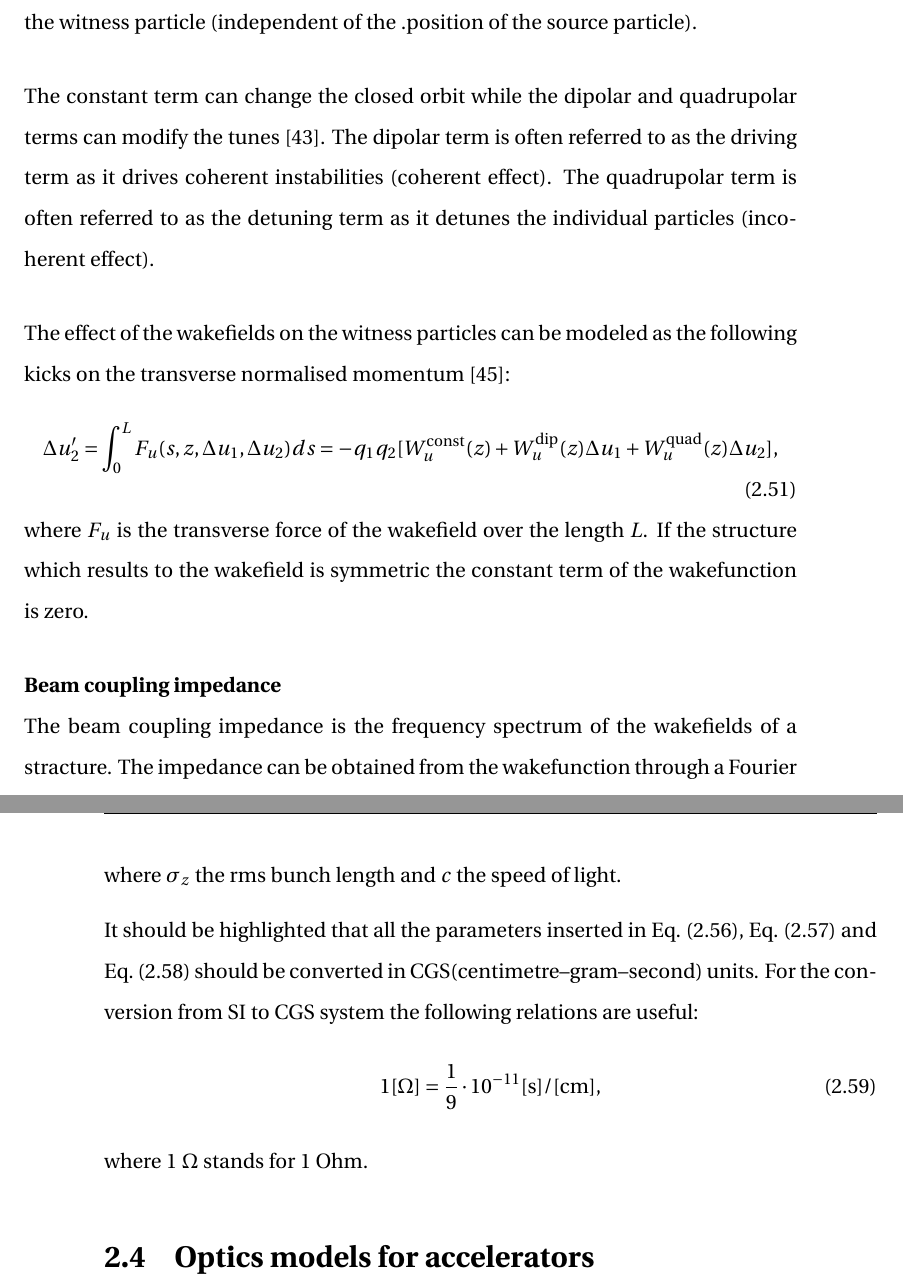
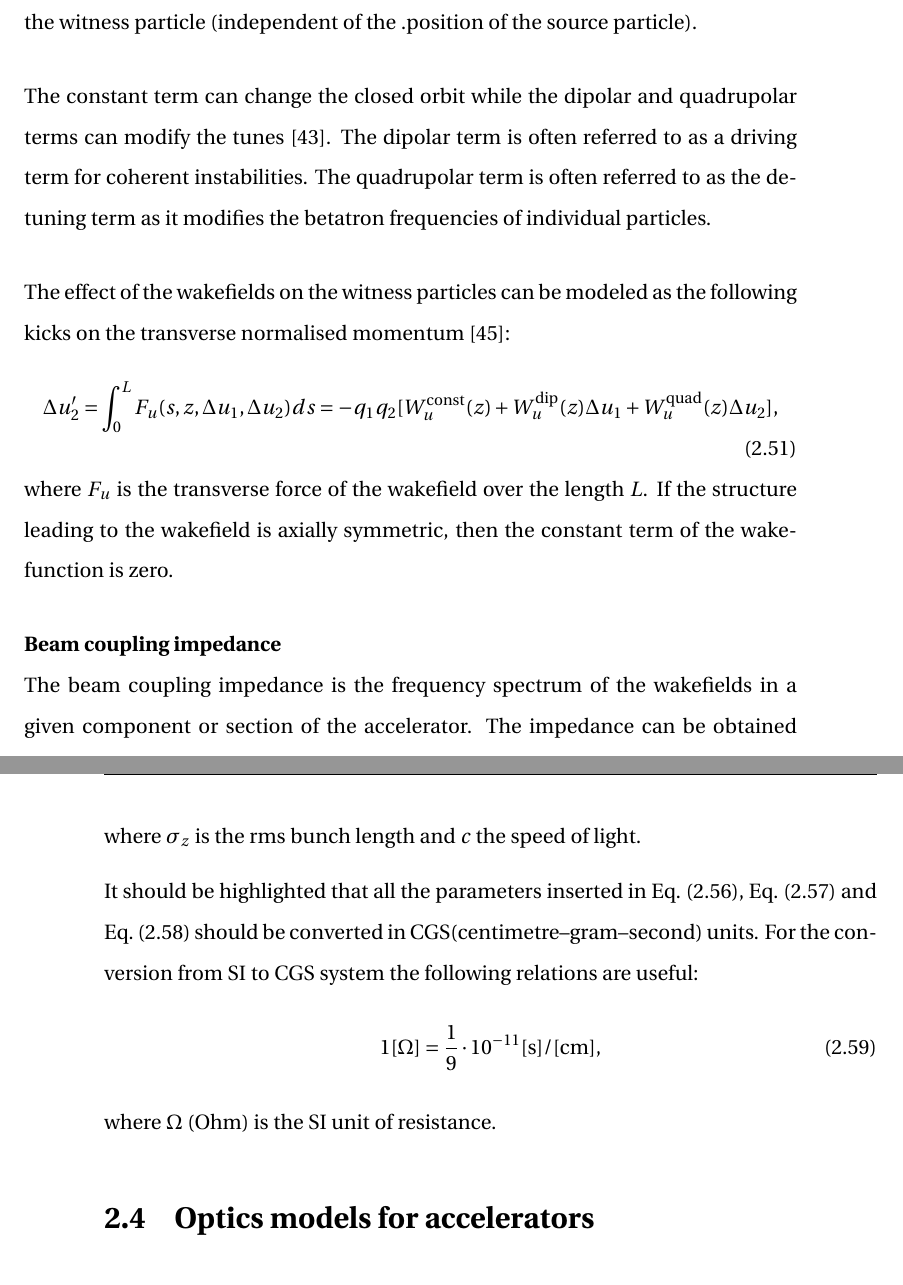
Before and after one commit to natriant/PhD_thesis, a LaTeX thesis (main.tex, which reads chapters/chapter02.tex): two parts of pages 56 and 59 of 148, joined at a grey line, cut so that both start at the same text. Compiled offline with pdfLaTeX.

Commit message:
first update of collective effects

```diff
--- a/chapters/chapter02.tex
+++ b/chapters/chapter02.tex
@@ -565,16 +565,18 @@ where $u=(x,y)$ and $W^\mathrm{const}_u(z)$, $W^\mathrm{dip}_u(z)$, $W^\mathrm{q
 
 The dipolar and quadrupolar wakefunctions were named after the way they act on the witness particle. The dipolar wakefunction acts like a dipole magnet: its impact is the same regardless of the transverse position of the witness particle; it depends only on the position of the source particle. The quadrupolar wakefunction acts like a quadrupole magnet: its impact increases linearly with the transverse position of the witness particle (independent of the .position of the source particle). % Benoit thesis p.44
 
-The constant term can change the closed orbit while the dipolar and quadrupolar terms can modify the tunes~\cite{benoit_ipac19_impedance}. The dipolar term is often referred to as the driving term as it drives coherent instabilities (coherent effect). The quadrupolar term is often referred to as the detuning term as it detunes the individual particles (incoherent effect). % https://accelconf.web.cern.ch/ipac2019/talks/weypls1_talk.pdf (slide 14)
+The constant term can change the closed orbit while the dipolar and quadrupolar terms can modify the tunes~\cite{benoit_ipac19_impedance}. The dipolar term is often referred to as a driving term for coherent instabilities. The quadrupolar term is often referred to as the detuning term as it modifies the betatron frequencies of individual particles. % https://accelconf.web.cern.ch/ipac2019/talks/weypls1_talk.pdf (slide 14)
+% driving term --> coherent effects.
+% detuning term --> incoherent effects.
 
 The effect of the wakefields on the witness particles can be modeled as the following kicks on the transverse normalised momentum~\cite{Schenk:2665819}: % Eq.(2.44) M. Schenk thesis
 \begin{equation}\label{eq:wakefield_kicks}
     \Delta u_2^\prime  = \int_0^L F_u(s, z, \Delta u_1, \Delta u_2)ds = -q_1 q_2[W^\mathrm{const}_u(z) + W^\mathrm{dip}_u(z)\Delta u_1 +  W^\mathrm{quad}_u(z)\Delta u_2],
 \end{equation}
-where $F_u$ is the transverse force of the wakefield over the length $L$. If the structure which results to the wakefield is symmetric the constant term of the wakefunction is zero.
+where $F_u$ is the transverse force of the wakefield over the length $L$. If the structure leading to the wakefield is axially symmetric, then the constant term of the wakefunction is zero.
 
 \textbf{Beam coupling impedance}\\
-The beam coupling impedance is the frequency spectrum of the wakefields of a stracture. The impedance can be obtained from the wakefunction through a Fourier transform and vice versa as shown below~\cite{Chao:collective}: % Eq.(2.71) and Eq.(2.72) p.69-70.
+The beam coupling impedance is the frequency spectrum of the wakefields in a given component or section of the accelerator. The impedance can be obtained from the wakefunction through a Fourier transform and vice versa as shown below~\cite{Chao:collective}: % Eq.(2.71) and Eq.(2.72) p.69-70.
 \begin{equation}\label{eq:wakes_to_impedance}
     W_u(z) = - \frac{i}{ 2\pi} \int_{- \infty}^{+\infty} Z_u(\omega) e^{i \omega z/c} d\omega,
 \end{equation}
@@ -615,20 +616,19 @@ The effective impedance $Z_\mathrm{eff}$ is computed as follows:
 \begin{equation}\label{eq:effective_impedance}
     Z_{\perp \mathrm{eff}}^{(l)} = \frac{\sum_{p=-\infty}^{+ \infty}Z_{\perp }^{(l)}(\omega_{p}) h_l(\omega_{p}-\omega_\xi)}{\sum_{p=-\infty}^{+ \infty}h_l(\omega_{p}-\omega_\xi)},
 \end{equation}
-
 where $\omega_p = (p+Q_u)\omega_0$ is the discrete spectrum of the transverse bunch oscillations with $-\infty < p < + \infty$ for a single bunch (which is the case in the following studies) or several bunches oscillating independently and $\omega_\xi=(\xi \omega_u)/\eta_p) = Q^\prime \omega_0 / \eta_p$ is the chromatic angular frequency with $\eta_p$ being the phase slip factor.
 
 Last, $h_l$, is the power spectral density (definition in Appendix~\ref{ch:app_B}) of a Gaussian bunch of $l$ azimuthial mode. $h_l$ is described by: % Chao ch6 Eq.(6.143)
 \begin{equation}\label{eq:spectral_density_of_gaussian_bunch}
     h_l(\omega) = (\omega \sigma_z/c)^{2l} e^{-(\omega \sigma_z/c)^2},
 \end{equation}
-where $\sigma_z$ the rms bunch length and $c$ the speed of light.
+where $\sigma_z$ is the rms bunch length and $c$ the speed of light.
 
 It should be highlighted that all the parameters inserted in Eq.~\eqref{eq:complext_tune_shift_modes_m},  Eq.~\eqref{eq:effective_impedance} and Eq.~\eqref{eq:spectral_density_of_gaussian_bunch} should be converted in CGS(centimetre–gram–second) units. For the conversion from SI to CGS system the following relations are useful:
 \begin{equation}\label{eq:conversion_si_to_cgs}
     1 \mathrm{[\Omega]} = \frac{1}{9} \cdot 10^{-11} \mathrm{[s]/[cm]},
 \end{equation}
-where 1 $\Omega$ stands for 1 Ohm.
+where $\Omega$ (Ohm) is the SI unit of resistance.
 
 %- 1 [Ohm] = (1/9)*10**(-11) [s]/[cm]
 %- 1 [Ohm]/[m] = (1/9)*10**(-13) [s]/[cm]**2
```
Also changed, not shown: chapters/chapter02.tex (15 more changed lines).
